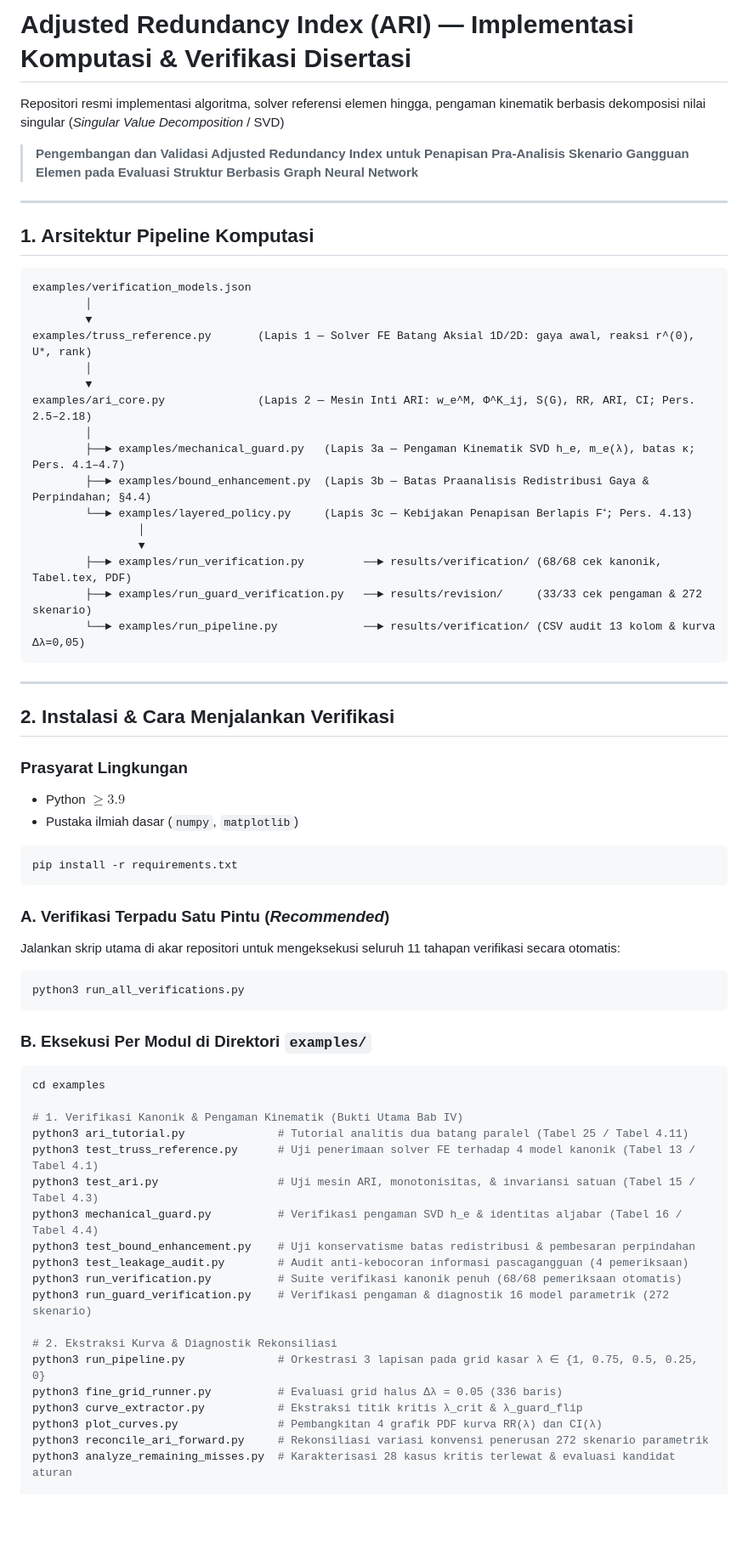
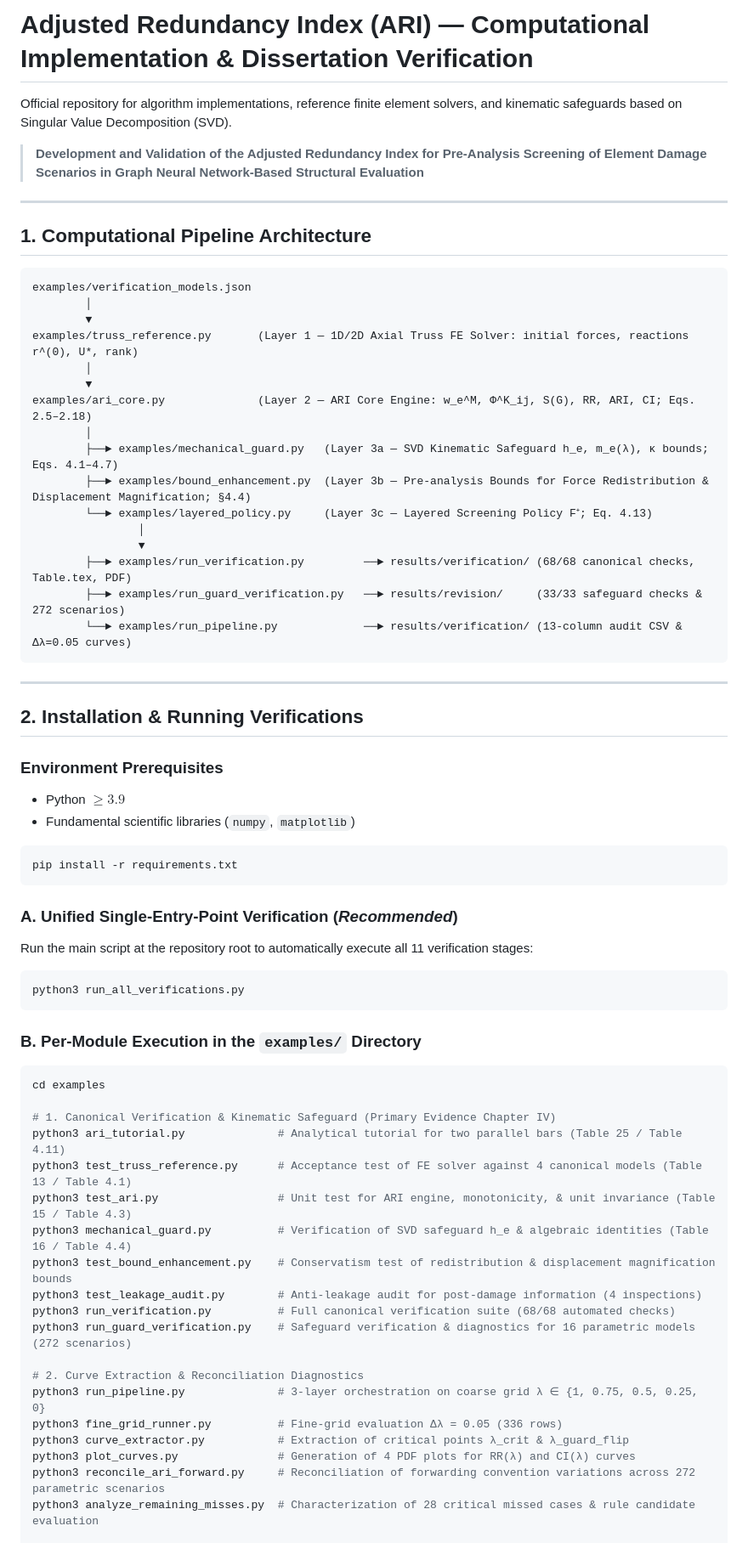
Before and after one commit to haridsirawan/AdjustedRedundancyIndex_Linear, a Markdown page: README.md, the part around one of its changes. Shown at 85% size. Rendered like a GitHub page; blank space fills up the shorter version.

Commit message:
docs: translate README to English

````diff
--- a/README.md
+++ b/README.md
@@ -1,71 +1,71 @@
-# Adjusted Redundancy Index (ARI) — Implementasi Komputasi & Verifikasi Disertasi
+# Adjusted Redundancy Index (ARI) — Computational Implementation & Dissertation Verification
 
-Repositori resmi implementasi algoritma, solver referensi elemen hingga, pengaman kinematik berbasis dekomposisi nilai singular (*Singular Value Decomposition* / SVD)
+Official repository for algorithm implementations, reference finite element solvers, and kinematic safeguards based on Singular Value Decomposition (SVD).
 
-> **Pengembangan dan Validasi Adjusted Redundancy Index untuk Penapisan Pra-Analisis Skenario Gangguan Elemen pada Evaluasi Struktur Berbasis Graph Neural Network**
+> **Development and Validation of the Adjusted Redundancy Index for Pre-Analysis Screening of Element Damage Scenarios in Graph Neural Network-Based Structural Evaluation**
 
 ---
 
-## 1. Arsitektur Pipeline Komputasi
+## 1. Computational Pipeline Architecture
 
 ```text
 examples/verification_models.json
         │
         ▼
-examples/truss_reference.py       (Lapis 1 — Solver FE Batang Aksial 1D/2D: gaya awal, reaksi r^(0), U*, rank)
+examples/truss_reference.py       (Layer 1 — 1D/2D Axial Truss FE Solver: initial forces, reactions r^(0), U*, rank)
         │
         ▼
-examples/ari_core.py              (Lapis 2 — Mesin Inti ARI: w_e^M, Φ^K_ij, S(G), RR, ARI, CI; Pers. 2.5–2.18)
+examples/ari_core.py              (Layer 2 — ARI Core Engine: w_e^M, Φ^K_ij, S(G), RR, ARI, CI; Eqs. 2.5–2.18)
         │
-        ├──► examples/mechanical_guard.py   (Lapis 3a — Pengaman Kinematik SVD h_e, m_e(λ), batas κ; Pers. 4.1–4.7)
-        ├──► examples/bound_enhancement.py  (Lapis 3b — Batas Praanalisis Redistribusi Gaya & Perpindahan; §4.4)
-        └──► examples/layered_policy.py     (Lapis 3c — Kebijakan Penapisan Berlapis F⁺; Pers. 4.13)
+        ├──► examples/mechanical_guard.py   (Layer 3a — SVD Kinematic Safeguard h_e, m_e(λ), κ bounds; Eqs. 4.1–4.7)
+        ├──► examples/bound_enhancement.py  (Layer 3b — Pre-analysis Bounds for Force Redistribution & Displacement Magnification; §4.4)
+        └──► examples/layered_policy.py     (Layer 3c — Layered Screening Policy F⁺; Eq. 4.13)
                 │
                 ▼
-        ├──► examples/run_verification.py         ──► results/verification/ (68/68 cek kanonik, Tabel.tex, PDF)
-        ├──► examples/run_guard_verification.py   ──► results/revision/     (33/33 cek pengaman & 272 skenario)
-        └──► examples/run_pipeline.py             ──► results/verification/ (CSV audit 13 kolom & kurva Δλ=0,05)
+        ├──► examples/run_verification.py         ──► results/verification/ (68/68 canonical checks, Table.tex, PDF)
+        ├──► examples/run_guard_verification.py   ──► results/revision/     (33/33 safeguard checks & 272 scenarios)
+        └──► examples/run_pipeline.py             ──► results/verification/ (13-column audit CSV & Δλ=0.05 curves)
 ```
 
 ---
 
-## 2. Instalasi & Cara Menjalankan Verifikasi
+## 2. Installation & Running Verifications
 
-### Prasyarat Lingkungan
+### Environment Prerequisites
 * Python $\ge 3.9$
-* Pustaka ilmiah dasar (`numpy`, `matplotlib`)
+* Fundamental scientific libraries (`numpy`, `matplotlib`)
 
 ```bash
 pip install -r requirements.txt
 ```
 
-### A. Verifikasi Terpadu Satu Pintu (*Recommended*)
-Jalankan skrip utama di akar repositori untuk mengeksekusi seluruh 11 tahapan verifikasi secara otomatis:
+### A. Unified Single-Entry-Point Verification (*Recommended*)
+Run the main script at the repository root to automatically execute all 11 verification stages:
 
 ```bash
 python3 run_all_verifications.py
 ```
 
-### B. Eksekusi Per Modul di Direktori `examples/`
+### B. Per-Module Execution in the `examples/` Directory
 
 ```bash
 cd examples
 
-# 1. Verifikasi Kanonik & Pengaman Kinematik (Bukti Utama Bab IV)
-python3 ari_tutorial.py              # Tutorial analitis dua batang paralel (Tabel 25 / Tabel 4.11)
-python3 test_truss_reference.py      # Uji penerimaan solver FE terhadap 4 model kanonik (Tabel 13 / Tabel 4.1)
-python3 test_ari.py                  # Uji mesin ARI, monotonisitas, & invariansi satuan (Tabel 15 / Tabel 4.3)
-python3 mechanical_guard.py          # Verifikasi pengaman SVD h_e & identitas aljabar (Tabel 16 / Tabel 4.4)
-python3 test_bound_enhancement.py    # Uji konservatisme batas redistribusi & pembesaran perpindahan
-python3 test_leakage_audit.py        # Audit anti-kebocoran informasi pascagangguan (4 pemeriksaan)
-python3 run_verification.py          # Suite verifikasi kanonik penuh (68/68 pemeriksaan otomatis)
-python3 run_guard_verification.py    # Verifikasi pengaman & diagnostik 16 model parametrik (272 skenario)
+# 1. Canonical Verification & Kinematic Safeguard (Primary Evidence Chapter IV)
+python3 ari_tutorial.py              # Analytical tutorial for two parallel bars (Table 25 / Table 4.11)
+python3 test_truss_reference.py      # Acceptance test of FE solver against 4 canonical models (Table 13 / Table 4.1)
+python3 test_ari.py                  # Unit test for ARI engine, monotonicity, & unit invariance (Table 15 / Table 4.3)
+python3 mechanical_guard.py          # Verification of SVD safeguard h_e & algebraic identities (Table 16 / Table 4.4)
+python3 test_bound_enhancement.py    # Conservatism test of redistribution & displacement magnification bounds
+python3 test_leakage_audit.py        # Anti-leakage audit for post-damage information (4 inspections)
+python3 run_verification.py          # Full canonical verification suite (68/68 automated checks)
+python3 run_guard_verification.py    # Safeguard verification & diagnostics for 16 parametric models (272 scenarios)
 
-# 2. Ekstraksi Kurva & Diagnostik Rekonsiliasi
-python3 run_pipeline.py              # Orkestrasi 3 lapisan pada grid kasar λ ∈ {1, 0.75, 0.5, 0.25, 0}
-python3 fine_grid_runner.py          # Evaluasi grid halus Δλ = 0.05 (336 baris)
-python3 curve_extractor.py           # Ekstraksi titik kritis λ_crit & λ_guard_flip
-python3 plot_curves.py               # Pembangkitan 4 grafik PDF kurva RR(λ) dan CI(λ)
-python3 reconcile_ari_forward.py     # Rekonsiliasi variasi konvensi penerusan 272 skenario parametrik
-python3 analyze_remaining_misses.py  # Karakterisasi 28 kasus kritis terlewat & evaluasi kandidat aturan
+# 2. Curve Extraction & Reconciliation Diagnostics
+python3 run_pipeline.py              # 3-layer orchestration on coarse grid λ ∈ {1, 0.75, 0.5, 0.25, 0}
+python3 fine_grid_runner.py          # Fine-grid evaluation Δλ = 0.05 (336 rows)
+python3 curve_extractor.py           # Extraction of critical points λ_crit & λ_guard_flip
+python3 plot_curves.py               # Generation of 4 PDF plots for RR(λ) and CI(λ) curves
+python3 reconcile_ari_forward.py     # Reconciliation of forwarding convention variations across 272 parametric scenarios
+python3 analyze_remaining_misses.py  # Characterization of 28 critical missed cases & rule candidate evaluation
 
````
Also changed, not shown: other parts of README.md (+30 -30 lines).
